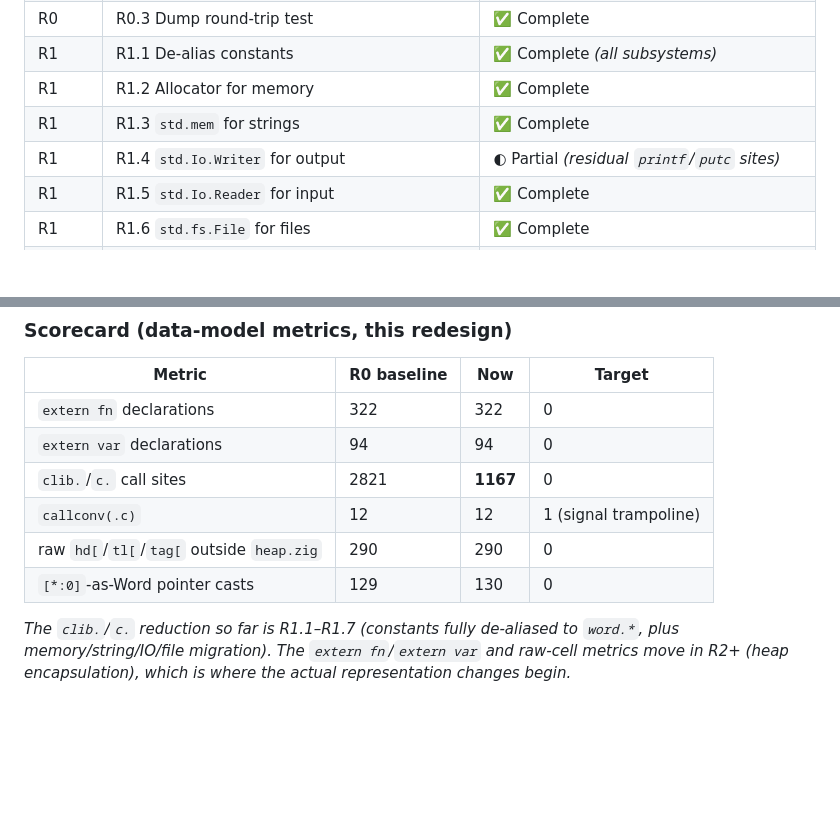
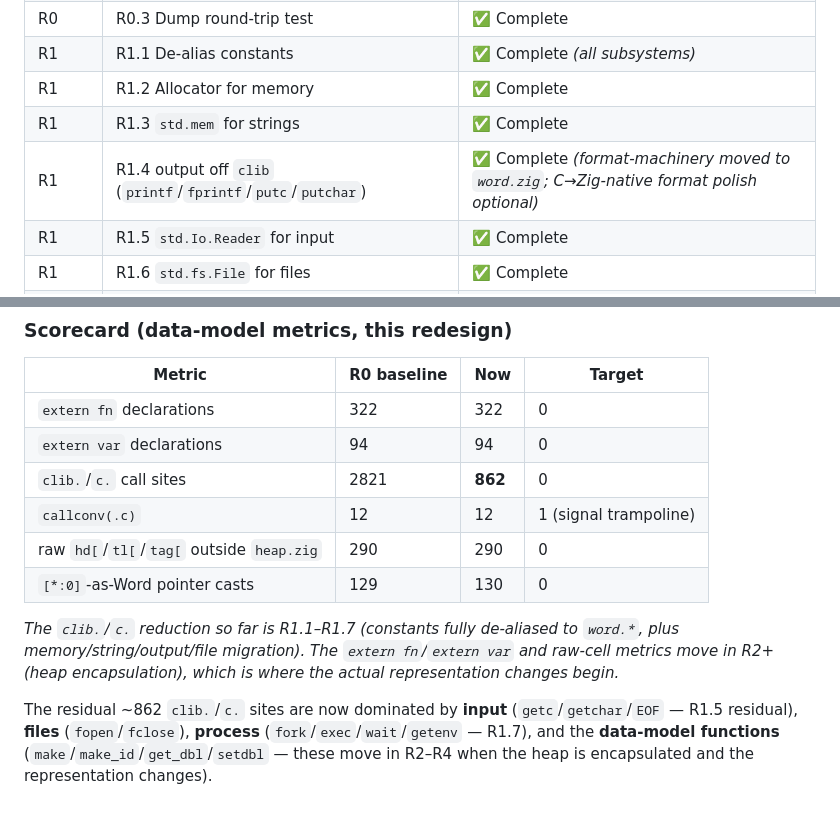
Before and after one commit to pkreyenhop/Miracula, a Markdown page: docs/REDESIGN_DATA_MODEL.md, 2 parts joined by grey strips. Rendered like a GitHub page; blank space fills up the shorter version.

Commit message:
docs: mark R1.4 complete; scorecard clib./c. 1167 -> 862
Co-Authored-By: Claude Opus 4.8 <noreply@anthropic.com>

```diff
--- a/docs/REDESIGN_DATA_MODEL.md
+++ b/docs/REDESIGN_DATA_MODEL.md
@@ -257,7 +257,7 @@ trampoline*, not literally none.
 | R1 | R1.1 De-alias constants | ✅ Complete *(all subsystems)* |
 | R1 | R1.2 Allocator for memory | ✅ Complete |
 | R1 | R1.3 `std.mem` for strings | ✅ Complete |
-| R1 | R1.4 `std.Io.Writer` for output | ◐ Partial *(residual `printf`/`putc` sites)* |
+| R1 | R1.4 output off `clib` (`printf`/`fprintf`/`putc`/`putchar`) | ✅ Complete *(format-machinery moved to `word.zig`; C→Zig-native format polish optional)* |
 | R1 | R1.5 `std.Io.Reader` for input | ✅ Complete |
 | R1 | R1.6 `std.fs.File` for files | ✅ Complete |
 | R1 | R1.7 process/env (`std.process`/`std.posix`) | ◐ Partial *(`getenv`/`system` done; `fork`/`exec`/`wait` remain)* |
@@ -270,11 +270,16 @@ trampoline*, not literally none.
 |--------|-------------|-----|--------|
 | `extern fn` declarations | 322 | 322 | 0 |
 | `extern var` declarations | 94 | 94 | 0 |
-| `clib.`/`c.` call sites | 2821 | **1167** | 0 |
+| `clib.`/`c.` call sites | 2821 | **862** | 0 |
 | `callconv(.c)` | 12 | 12 | 1 (signal trampoline) |
 | raw `hd[`/`tl[`/`tag[` outside `heap.zig` | 290 | 290 | 0 |
 | `[*:0]`-as-Word pointer casts | 129 | 130 | 0 |
 
 *The `clib.`/`c.` reduction so far is R1.1–R1.7 (constants fully de-aliased to `word.*`, plus
-memory/string/IO/file migration). The `extern fn`/`extern var` and raw-cell metrics move in
+memory/string/output/file migration). The `extern fn`/`extern var` and raw-cell metrics move in
 R2+ (heap encapsulation), which is where the actual representation changes begin.*
+
+The residual ~862 `clib.`/`c.` sites are now dominated by **input** (`getc`/`getchar`/`EOF` —
+R1.5 residual), **files** (`fopen`/`fclose`), **process** (`fork`/`exec`/`wait`/`getenv` —
+R1.7), and the **data-model functions** (`make`/`make_id`/`get_dbl`/`setdbl` — these move in
+R2–R4 when the heap is encapsulated and the representation changes).
```
